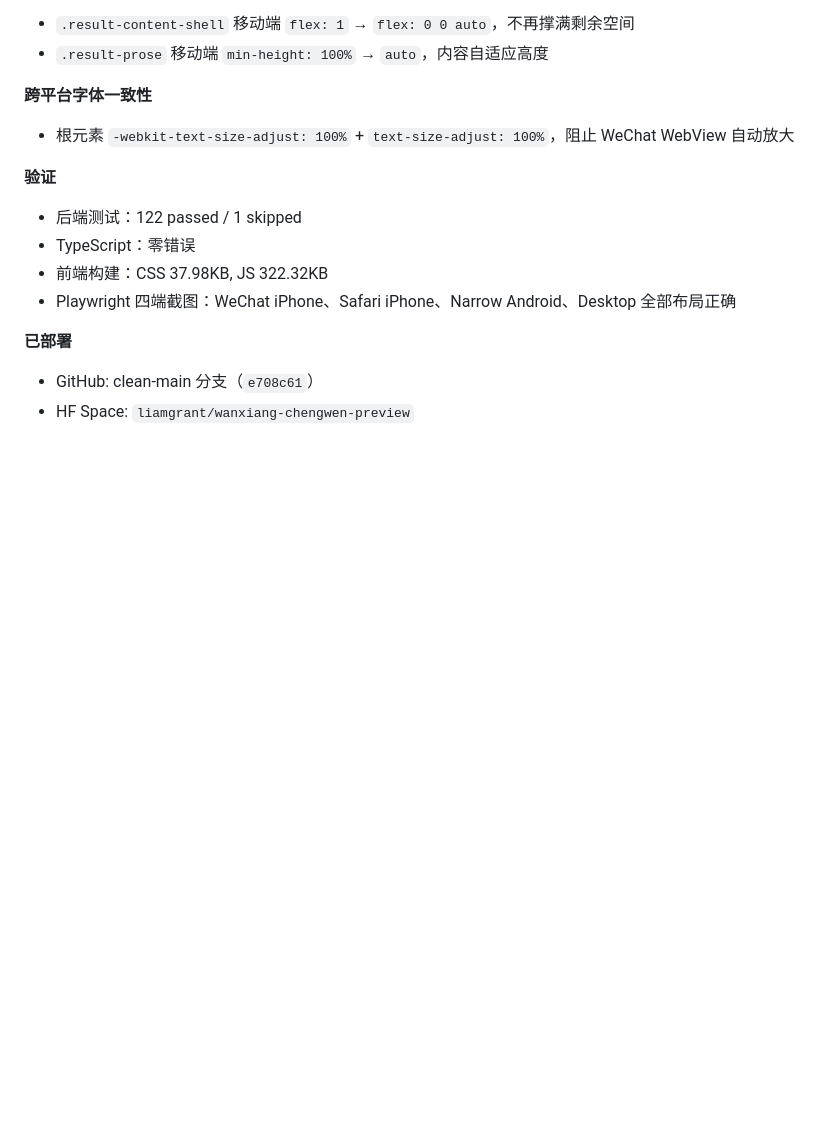
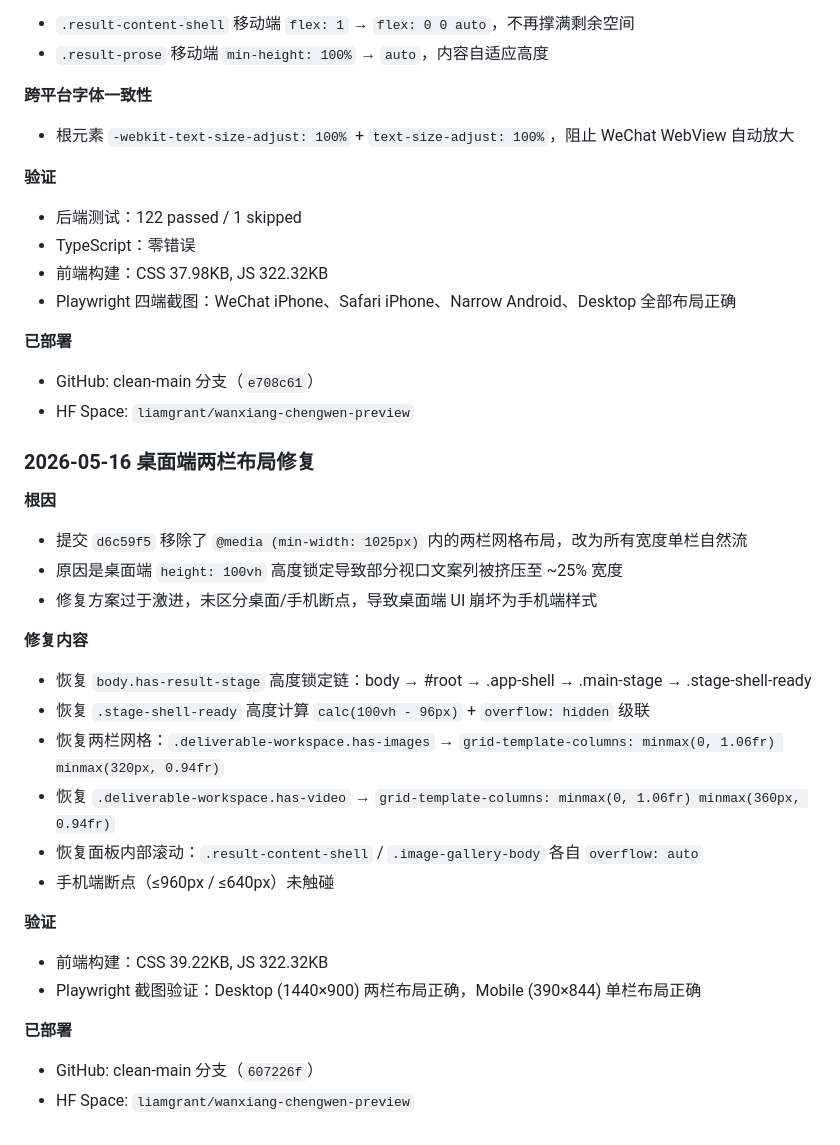
Before and after one commit to qinxujunai/Audio2Text, a Markdown page: AGENTS.md, the part around the change. Drawn GitHub-style; blank space fills up the shorter version.

Commit message:
docs: add maintenance log entry for desktop two-column layout fix

```diff
--- a/AGENTS.md
+++ b/AGENTS.md
@@ -308,3 +308,26 @@ HF Space 部署在海外（非中国 IP），无法直接访问小红书/抖音
 **已部署**
 - GitHub: clean-main 分支（`e708c61`）
 - HF Space: `liamgrant/wanxiang-chengwen-preview`
+
+### 2026-05-16 桌面端两栏布局修复
+
+**根因**
+- 提交 `d6c59f5` 移除了 `@media (min-width: 1025px)` 内的两栏网格布局，改为所有宽度单栏自然流
+- 原因是桌面端 `height: 100vh` 高度锁定导致部分视口文案列被挤压至 ~25% 宽度
+- 修复方案过于激进，未区分桌面/手机断点，导致桌面端 UI 崩坏为手机端样式
+
+**修复内容**
+- 恢复 `body.has-result-stage` 高度锁定链：body → #root → .app-shell → .main-stage → .stage-shell-ready
+- 恢复 `.stage-shell-ready` 高度计算 `calc(100vh - 96px)` + `overflow: hidden` 级联
+- 恢复两栏网格：`.deliverable-workspace.has-images` → `grid-template-columns: minmax(0, 1.06fr) minmax(320px, 0.94fr)`
+- 恢复 `.deliverable-workspace.has-video` → `grid-template-columns: minmax(0, 1.06fr) minmax(360px, 0.94fr)`
+- 恢复面板内部滚动：`.result-content-shell` / `.image-gallery-body` 各自 `overflow: auto`
+- 手机端断点（≤960px / ≤640px）未触碰
+
+**验证**
+- 前端构建：CSS 39.22KB, JS 322.32KB
+- Playwright 截图验证：Desktop (1440×900) 两栏布局正确，Mobile (390×844) 单栏布局正确
+
+**已部署**
+- GitHub: clean-main 分支（`607226f`）
+- HF Space: `liamgrant/wanxiang-chengwen-preview`
```
